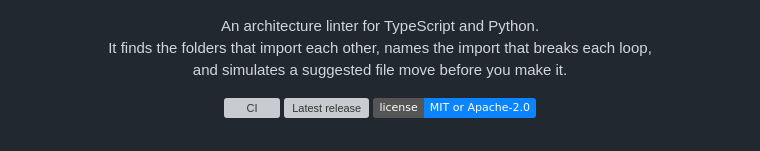
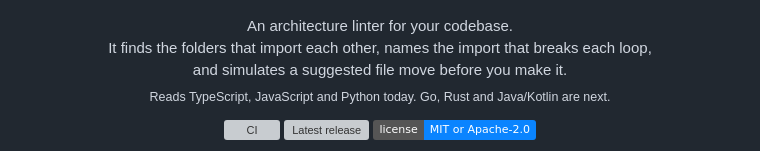
Before and after one commit to dogebonker/archgraph, a Markdown page: README.md, the part around the change. Rendered like a GitHub page; badges without logos; grey boxes are pictures that could not be loaded.

Commit message:
README: describe archgraph as language-neutral
The tagline no longer limits it to TypeScript and Python; a line below
says which languages it reads today and which come next.

```diff
--- a/README.md
+++ b/README.md
@@ -6,9 +6,10 @@
 </p>
 
 <p align="center">
-  An architecture linter for TypeScript and Python.<br>
+  An architecture linter for your codebase.<br>
   It finds the folders that import each other, names the import that breaks each loop,<br>
-  and simulates a suggested file move before you make it.
+  and simulates a suggested file move before you make it.<br>
+  <sub>Reads TypeScript, JavaScript and Python today. Go, Rust and Java/Kotlin are next.</sub>
 </p>
 
 <p align="center">
```
